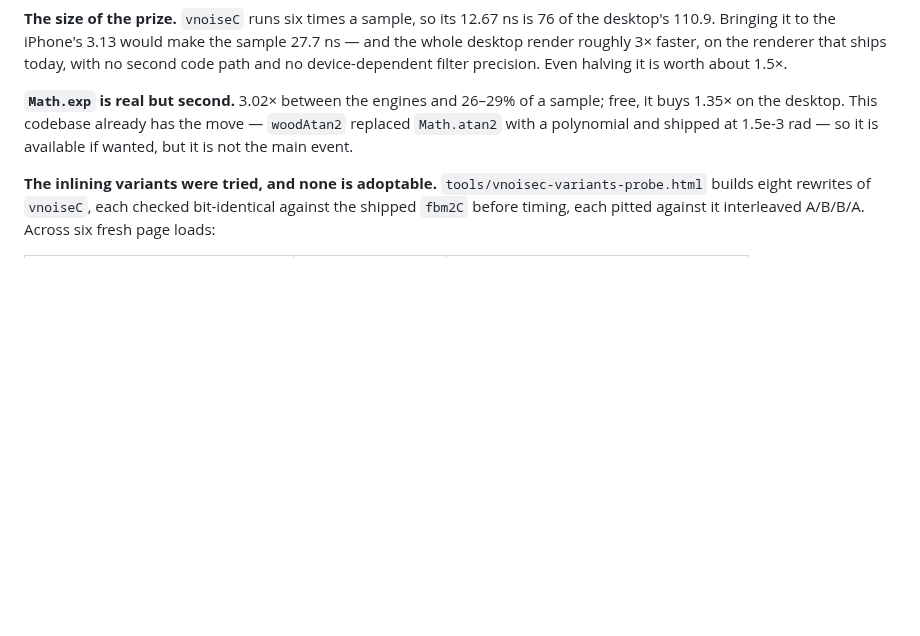
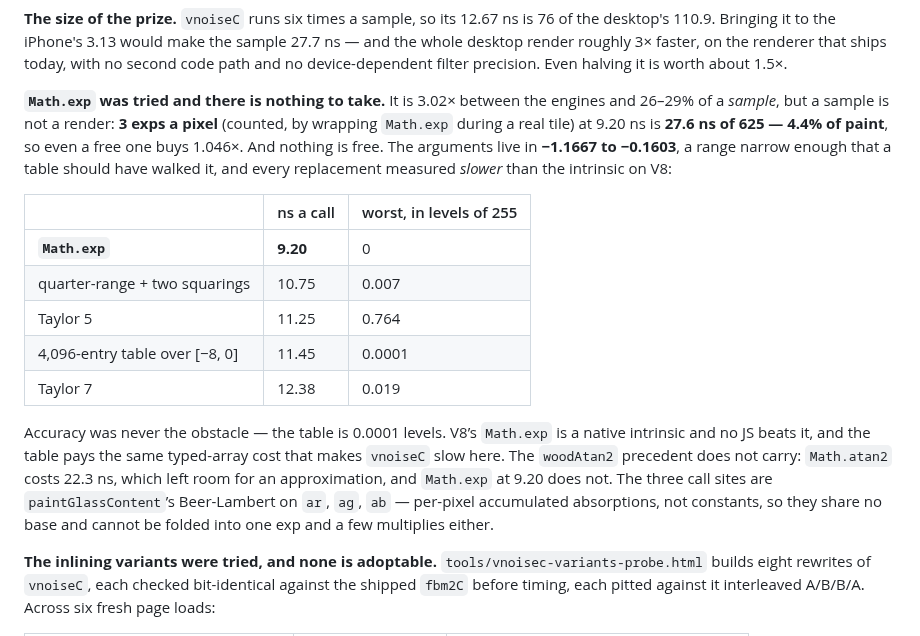
Before and after one commit to kingchddg901/stone-author, a Markdown page: docs/glass-gpu.md, the part around the change. Drawn GitHub-style; blank space fills up the shorter version.

Commit message:
docs(glass-gpu): Math.exp was tried - every replacement is slower, and the page said otherwise
The page claimed Math.exp was "available if wanted" on the strength of the
woodAtan2 precedent, and that free it buys 1.35x. Both wrong, and measured now.

1.35x was on a SAMPLE, and a sample is not a render. Counted by wrapping
Math.exp during a real renderOneTile(65535, ...): exactly 3 calls a pixel, at
9.20 ns, is 27.6 ns of 625 - 4.4% of paint. Even a free exp buys 1.046x, so the
ceiling on this item was always about nine seconds of a 5:05 render.

And nothing is free. The arguments live in -1.1667 to -0.1603, narrow enough
that a table should have walked it, and every candidate came back SLOWER than
the intrinsic:

  Math.exp                        9.20 ns   0 levels
  quarter-range + 2 squarings    10.75      0.007
  Taylor 5                       11.25      0.764
  4096-entry table over [-8,0]   11.45      0.0001
  Taylor 7                       12.38      0.019

Accuracy was never the obstacle - the table is a ten-thousandth of a level. V8's
Math.exp is a native intrinsic and no JS beats it, and the table pays the same
typed-array cost that makes vnoiseC four times slower on V8 than on JSC. The
woodAtan2 precedent does not carry: Math.atan2 costs 22.3 ns and left room for an
approximation; 9.20 does not.

The three sites are paintGlassContent's Beer-Lambert on ar, ag, ab - per-pixel
accumulated absorptions, not constants - so they share no base and cannot be
folded into one exp plus integer powers either.

Closed. No app code changed.

Co-Authored-By: Claude Opus 5 <noreply@anthropic.com>

```diff
--- a/docs/glass-gpu.md
+++ b/docs/glass-gpu.md
@@ -104,9 +104,26 @@ bimodal per-render behaviour until it was.
 roughly 3× faster, on the renderer that ships today, with no second code path and no device-dependent
 filter precision. Even halving it is worth about 1.5×.
 
-**`Math.exp` is real but second.** 3.02× between the engines and 26–29% of a sample; free, it buys
-1.35× on the desktop. This codebase already has the move — `woodAtan2` replaced `Math.atan2` with a
-polynomial and shipped at 1.5e-3 rad — so it is available if wanted, but it is not the main event.
+**`Math.exp` was tried and there is nothing to take.** It is 3.02× between the engines and 26–29% of
+a *sample*, but a sample is not a render: **3 exps a pixel** (counted, by wrapping `Math.exp` during a
+real tile) at 9.20 ns is **27.6 ns of 625 — 4.4% of paint**, so even a free one buys 1.046×. And
+nothing is free. The arguments live in **−1.1667 to −0.1603**, a range narrow enough that a table
+should have walked it, and every replacement measured *slower* than the intrinsic on V8:
+
+| | ns a call | worst, in levels of 255 |
+|---|---|---|
+| **`Math.exp`** | **9.20** | 0 |
+| quarter-range + two squarings | 10.75 | 0.007 |
+| Taylor 5 | 11.25 | 0.764 |
+| 4,096-entry table over [−8, 0] | 11.45 | 0.0001 |
+| Taylor 7 | 12.38 | 0.019 |
+
+Accuracy was never the obstacle — the table is 0.0001 levels. V8’s `Math.exp` is a native intrinsic
+and no JS beats it, and the table pays the same typed-array cost that makes `vnoiseC` slow here. The
+`woodAtan2` precedent does not carry: `Math.atan2` costs 22.3 ns, which left room for an
+approximation, and `Math.exp` at 9.20 does not. The three call sites are
+`paintGlassContent`’s Beer-Lambert on `ar`, `ag`, `ab` — per-pixel accumulated absorptions, not
+constants, so they share no base and cannot be folded into one exp and a few multiplies either.
 
 **The inlining variants were tried, and none is adoptable.** `tools/vnoisec-variants-probe.html`
 builds eight rewrites of `vnoiseC`, each checked bit-identical against the shipped `fbm2C` before
```
